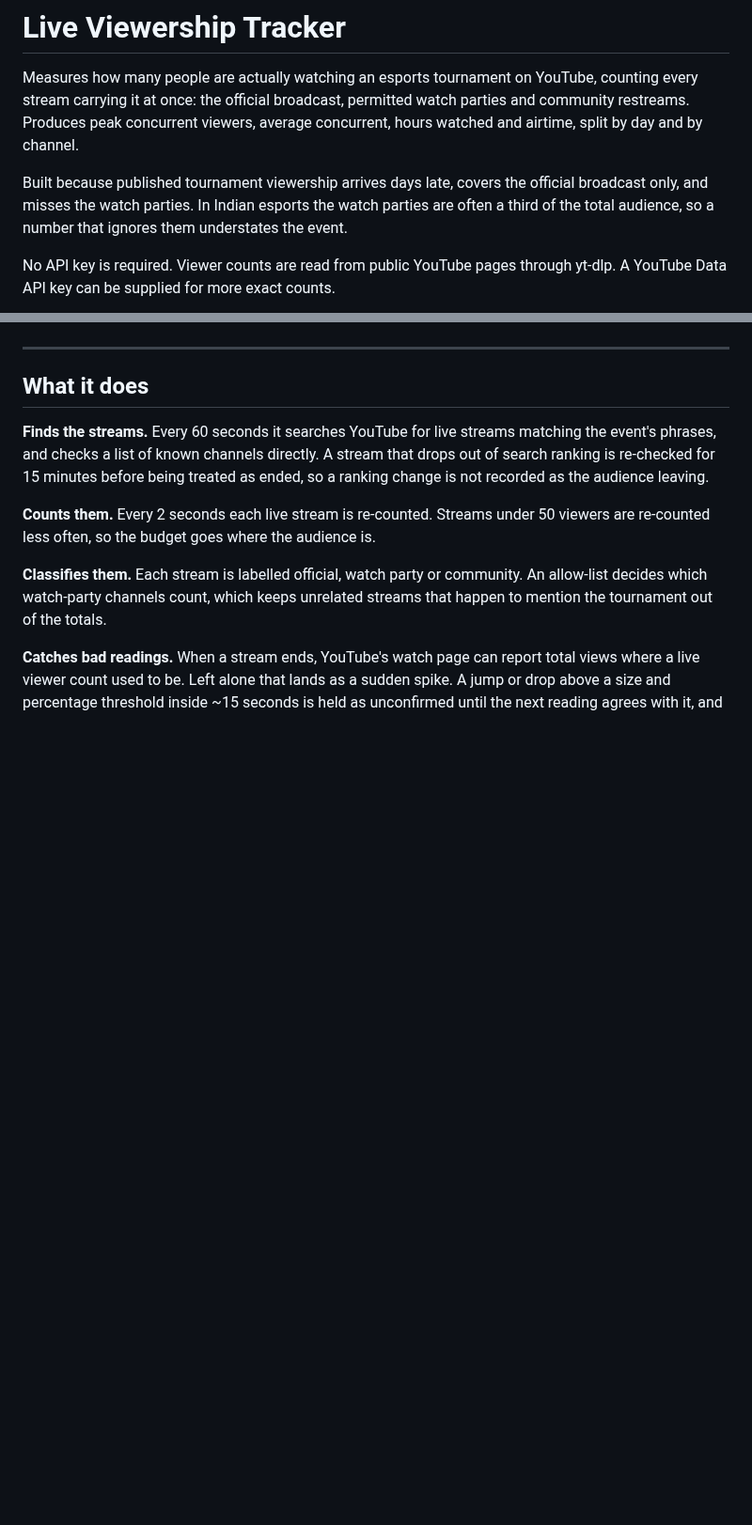
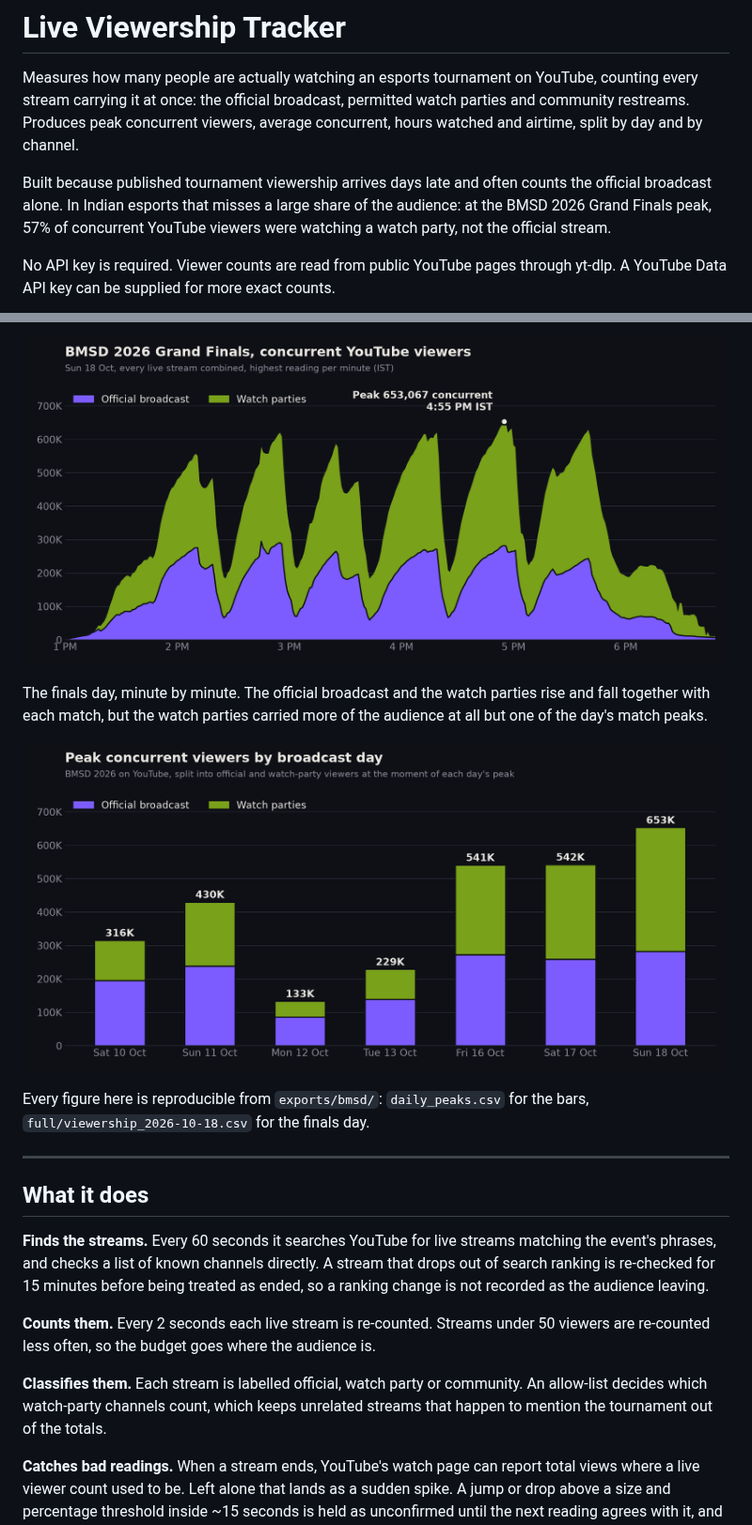
Before and after one commit to naveen-raj-kanagaraj/viewership-tracker, a Markdown page: README.md, 2 parts joined by grey strips. Shown at 94% size. Rendered like a GitHub page; pictures changed too: docs/daily-peaks.png (added), docs/finals-day.png (added); blank space fills up the shorter version.

Commit message:
Add demo GIF, charts and BMSD 2026 results

```diff
--- a/README.md
+++ b/README.md
@@ -2,7 +2,7 @@
 
 Measures how many people are actually watching an esports tournament on YouTube, counting every stream carrying it at once: the official broadcast, permitted watch parties and community restreams. Produces peak concurrent viewers, average concurrent, hours watched and airtime, split by day and by channel.
 
-Built because published tournament viewership arrives days late, covers the official broadcast only, and misses the watch parties. In Indian esports the watch parties are often a third of the total audience, so a number that ignores them understates the event.
+Built because published tournament viewership arrives days late and often counts the official broadcast alone. In Indian esports that misses a large share of the audience: at the BMSD 2026 Grand Finals peak, 57% of concurrent YouTube viewers were watching a watch party, not the official stream.
 
 No API key is required. Viewer counts are read from public YouTube pages through yt-dlp. A YouTube Data API key can be supplied for more exact counts.
 
@@ -11,3 +27,10 @@ No API key is required. Viewer counts are read from public YouTube pages through
+![BMSD 2026 Grand Finals, concurrent viewers](docs/finals-day.png)
+
+The finals day, minute by minute. The official broadcast and the watch parties rise and fall together with each match, but the watch parties carried more of the audience at all but one of the day's match peaks.
+
+![Peak concurrent viewers by broadcast day](docs/daily-peaks.png)
+
+Every figure here is reproducible from `exports/bmsd/`: `daily_peaks.csv` for the bars, `full/viewership_2026-10-18.csv` for the finals day.
 
 ---
 
```
Also changed, not shown: other parts of README.md (+22 -2 lines), docs/dashboard.png (added), 3 other files.
